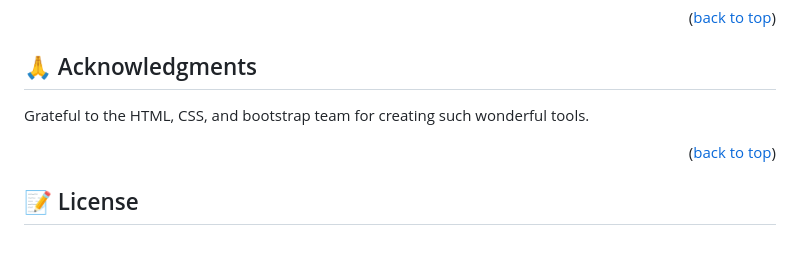
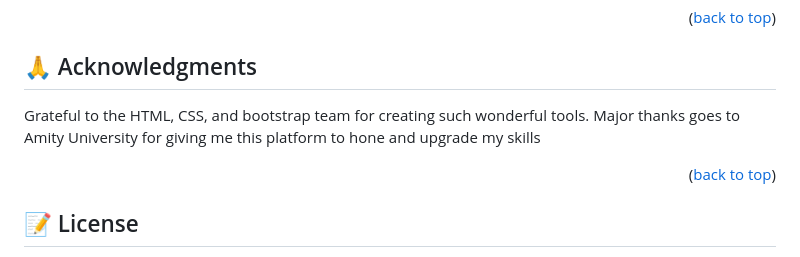
Before and after one commit to jerryowusu/multipage-school-website, a Markdown page: README.md, the part around the change. Rendered like a GitHub page.

Commit message:
Update the acknowledgement section of readme

```diff
--- a/README.md
+++ b/README.md
@@ -115,6 +115,7 @@ Please leave me review if you have any questions or remarks.
 ## 🙏 Acknowledgments <a name="acknowledgements"></a>
 
 Grateful to the HTML, CSS, and bootstrap team for creating such wonderful tools.
+Major thanks goes to Amity University for giving me this platform to hone and upgrade my skills
 
 <p align="right">(<a href="#readme-top">back to top</a>)</p>
 
```
